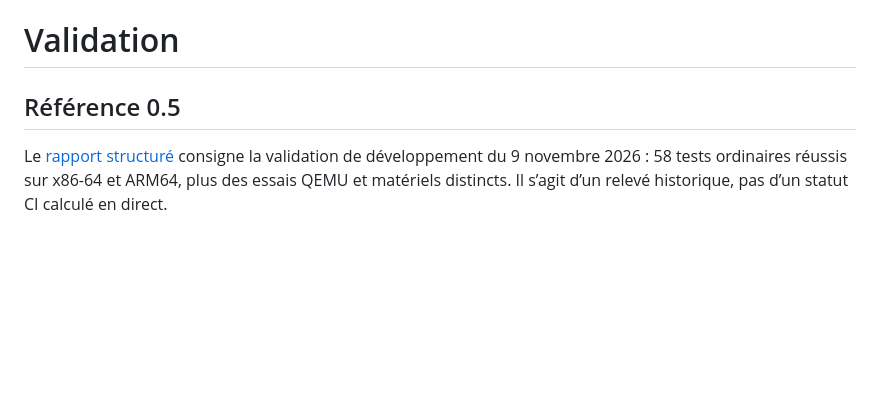
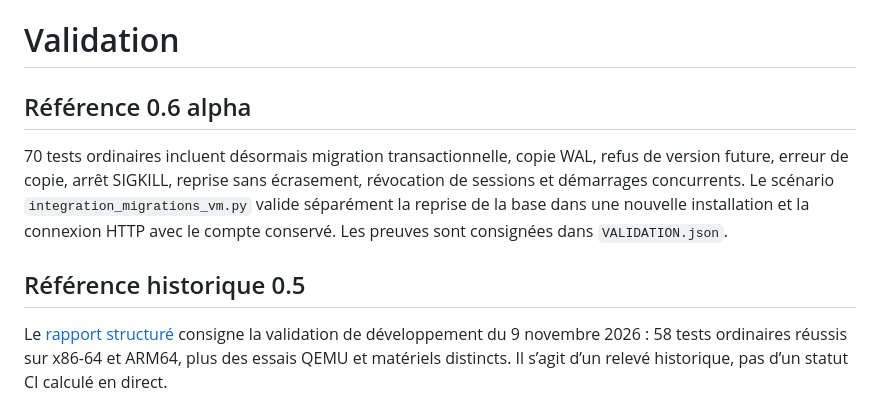
Before and after one commit to Tarzzan/nacre, a Markdown page: docs/VALIDATION.md, the part around the change. Drawn GitHub-style; blank space fills up the shorter version.

```diff
--- a/docs/VALIDATION.md
+++ b/docs/VALIDATION.md
@@ -1,6 +1,10 @@
 # Validation
 
-## Référence 0.5
+## Référence 0.6 alpha
+
+70 tests ordinaires incluent désormais migration transactionnelle, copie WAL, refus de version future, erreur de copie, arrêt SIGKILL, reprise sans écrasement, révocation de sessions et démarrages concurrents. Le scénario `integration_migrations_vm.py` valide séparément la reprise de la base dans une nouvelle installation et la connexion HTTP avec le compte conservé. Les preuves sont consignées dans `VALIDATION.json`.
+
+## Référence historique 0.5
 
 Le [rapport structuré](../VALIDATION.json) consigne la validation de développement du 9 novembre 2026 : 58 tests ordinaires réussis sur x86-64 et ARM64, plus des essais QEMU et matériels distincts. Il s’agit d’un relevé historique, pas d’un statut CI calculé en direct.
 
```
Also changed, not shown: CHANGELOG.md (+6 -0 lines), README.md (+11 -4 lines), docs/RECOVERY.md (added, +64 -0 lines), docs/images/reprise-console.png (added), 14 other files.
